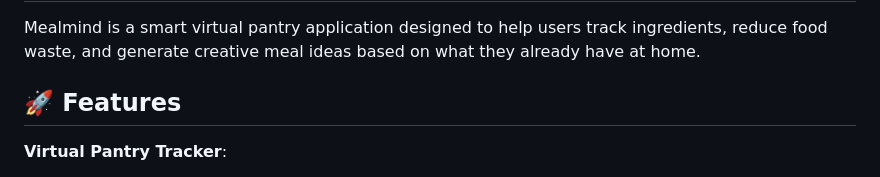
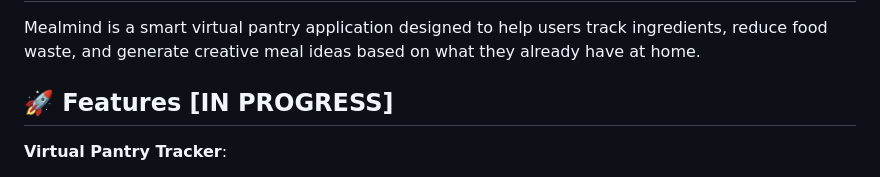
Before and after one commit to yunsin0408/mealmind, a Markdown page: README.md, the part around the change. Rendered like a GitHub page.

Commit message:
Mark features section as 'IN PROGRESS'
Updated features section to indicate progress.

```diff
--- a/README.md
+++ b/README.md
@@ -2,7 +2,7 @@
 Mealmind is a smart virtual pantry application designed to help users track ingredients, reduce food waste, and generate creative meal ideas based on what they already have at home.
 
 
-## 🚀 Features
+## 🚀 Features [IN PROGRESS]
  **Virtual Pantry Tracker**:
 * Add, edit, and remove ingredients from your personal inventory.
 * Track quantities, categories, and expiration dates.
```
